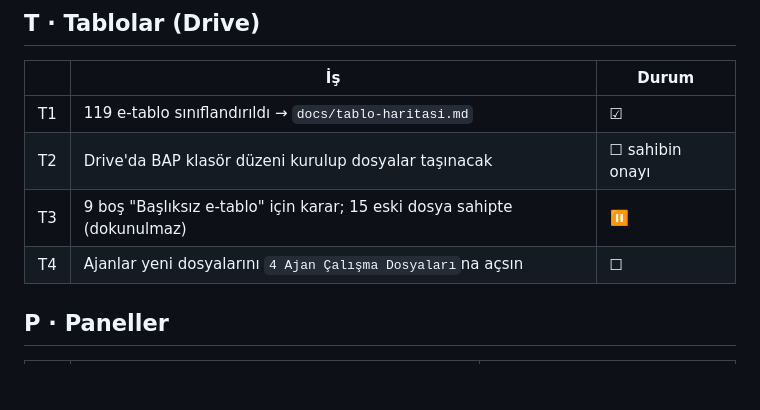
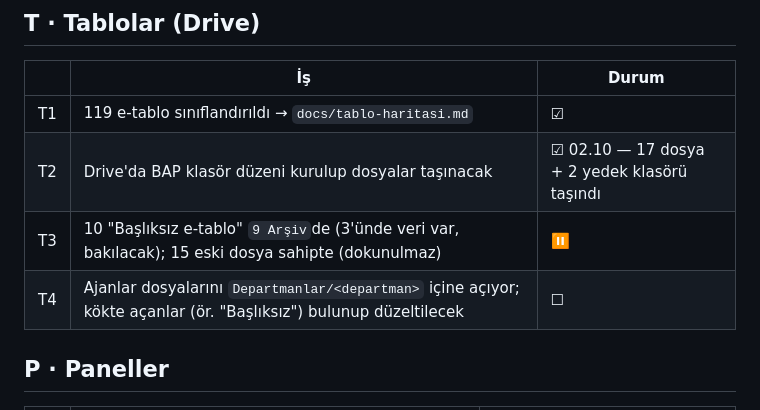
Before and after one commit to mertharman-dotcom/a-ajandepos-, a Markdown page: docs/kontrol-listesi.md, the part around the change. GitHub-like rendering; blank space fills up the shorter version.

```diff
--- a/docs/kontrol-listesi.md
+++ b/docs/kontrol-listesi.md
@@ -75,9 +75,9 @@ doğrulanmalı. Durum: ☐ açık · ◐ devam ediyor · ☑ çözüldü.
 | | İş | Durum |
 |---|---|---|
 | T1 | 119 e-tablo sınıflandırıldı → `docs/tablo-haritasi.md` | ☑ |
-| T2 | Drive'da BAP klasör düzeni kurulup dosyalar taşınacak | ☐ sahibin onayı |
-| T3 | 9 boş "Başlıksız e-tablo" için karar; 15 eski dosya sahipte (dokunulmaz) | ⏸ |
-| T4 | Ajanlar yeni dosyalarını `4 Ajan Çalışma Dosyaları`na açsın | ☐ |
+| T2 | Drive'da BAP klasör düzeni kurulup dosyalar taşınacak | ☑ 02.10 — 17 dosya + 2 yedek klasörü taşındı |
+| T3 | 10 "Başlıksız e-tablo" `9 Arşiv`de (3'ünde veri var, bakılacak); 15 eski dosya sahipte (dokunulmaz) | ⏸ |
+| T4 | Ajanlar dosyalarını `Departmanlar/<departman>` içine açıyor; kökte açanlar (ör. "Başlıksız") bulunup düzeltilecek | ☐ |
 
 ## P · Paneller
 
```
Also changed, not shown: docs/tablo-haritasi.md (+11 -11 lines).
